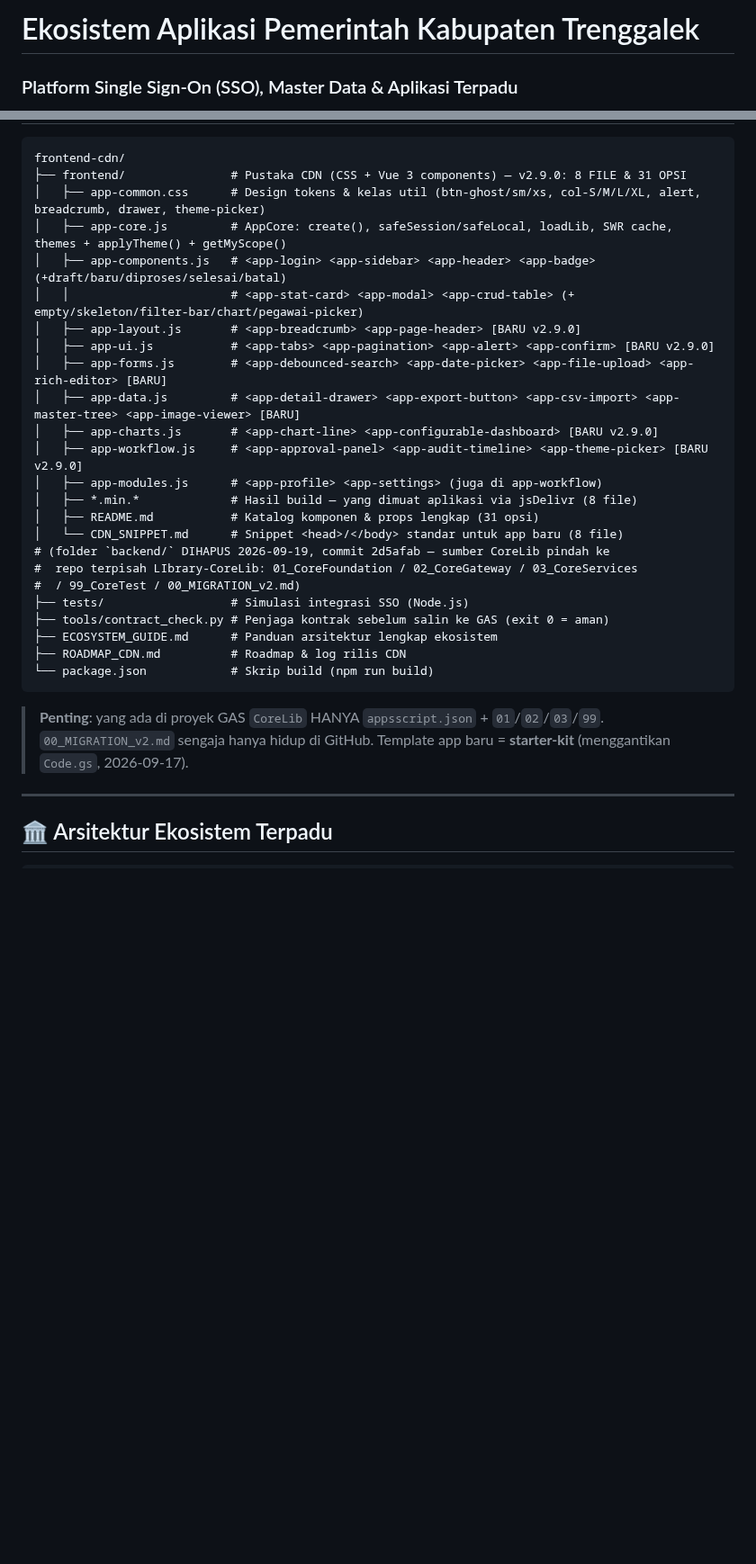
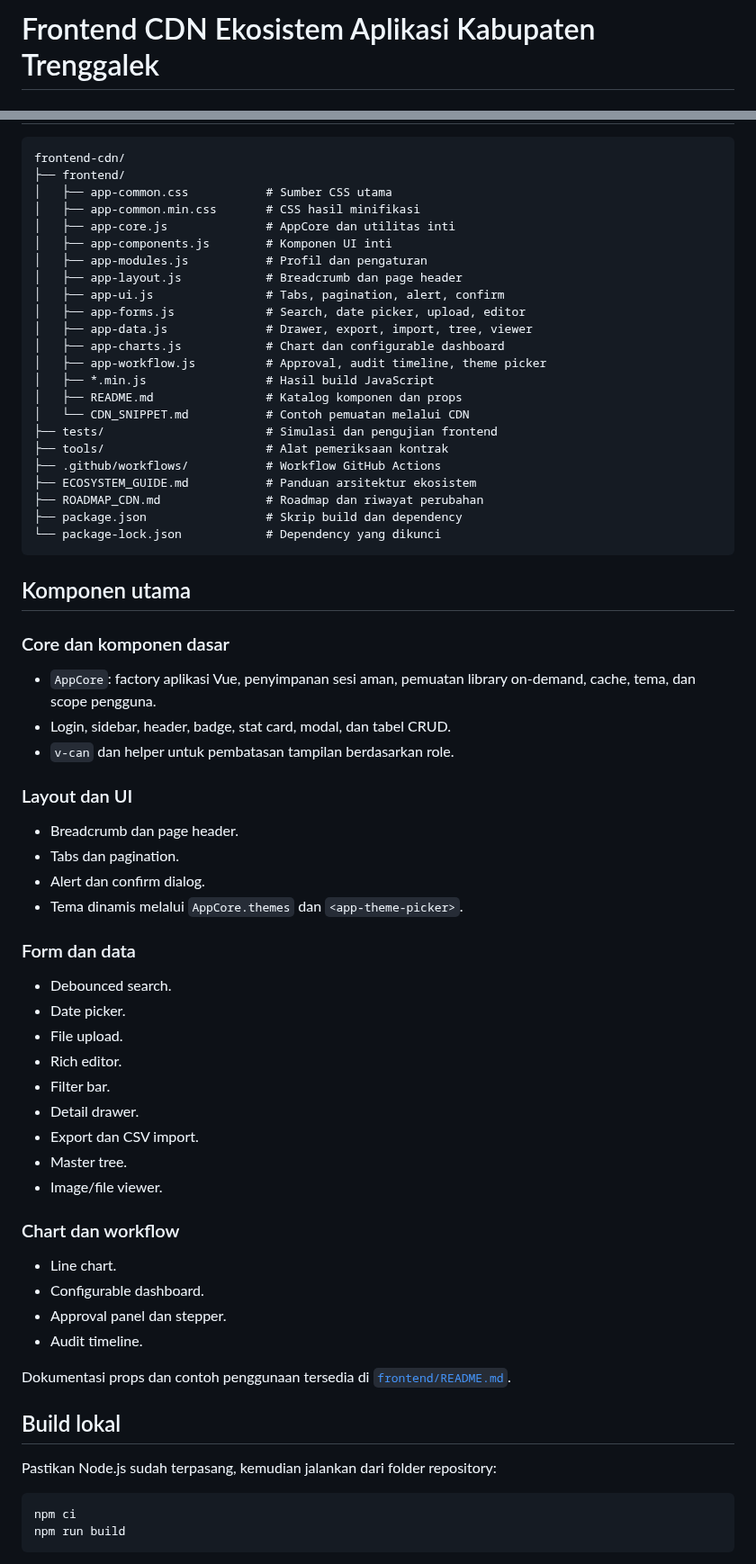
Before and after one commit to miftachurrochim82-sketch/frontend-cdn, a Markdown page: README.md, 2 parts joined by grey strips. Shown at 90% size. Drawn GitHub-style; blank space fills up the shorter version.

Commit message:
Revise README for frontend CDN and repository updates
Updated README to reflect new repository structure and frontend CDN version.

````diff
--- a/README.md
+++ b/README.md
@@ -1,3 +1,2 @@
-# Ekosistem Aplikasi Pemerintah Kabupaten Trenggalek
-### Platform Single Sign-On (SSO), Master Data & Aplikasi Terpadu
+# Frontend CDN Ekosistem Aplikasi Kabupaten Trenggalek
 
@@ -43,34 +34,68 @@ Repositori ini adalah **master bersama** ekosistem: memuat pustaka frontend CDN
 
 ```text
 frontend-cdn/
-├── frontend/               # Pustaka CDN (CSS + Vue 3 components) — v2.9.0: 8 FILE & 31 OPSI
-│   ├── app-common.css      # Design tokens & kelas util (btn-ghost/sm/xs, col-S/M/L/XL, alert, breadcrumb, drawer, theme-picker)
-│   ├── app-core.js         # AppCore: create(), safeSession/safeLocal, loadLib, SWR cache, themes + applyTheme() + getMyScope()
-│   ├── app-components.js   # <app-login> <app-sidebar> <app-header> <app-badge> (+draft/baru/diproses/selesai/batal)
-│   │                       # <app-stat-card> <app-modal> <app-crud-table> (+ empty/skeleton/filter-bar/chart/pegawai-picker)
-│   ├── app-layout.js       # <app-breadcrumb> <app-page-header> [BARU v2.9.0]
-│   ├── app-ui.js           # <app-tabs> <app-pagination> <app-alert> <app-confirm> [BARU v2.9.0]
-│   ├── app-forms.js        # <app-debounced-search> <app-date-picker> <app-file-upload> <app-rich-editor> [BARU]
-│   ├── app-data.js         # <app-detail-drawer> <app-export-button> <app-csv-import> <app-master-tree> <app-image-viewer> [BARU]
-│   ├── app-charts.js       # <app-chart-line> <app-configurable-dashboard> [BARU v2.9.0]
-│   ├── app-workflow.js     # <app-approval-panel> <app-audit-timeline> <app-theme-picker> [BARU v2.9.0]
-│   ├── app-modules.js      # <app-profile> <app-settings> (juga di app-workflow)
-│   ├── *.min.*             # Hasil build — yang dimuat aplikasi via jsDelivr (8 file)
-│   ├── README.md           # Katalog komponen & props lengkap (31 opsi)
-│   └── CDN_SNIPPET.md      # Snippet <head>/</body> standar untuk app baru (8 file)
-# (folder `backend/` DIHAPUS 2026-09-19, commit 2d5afab — sumber CoreLib pindah ke
-#  repo terpisah LIbrary-CoreLib: 01_CoreFoundation / 02_CoreGateway / 03_CoreServices
-#  / 99_CoreTest / 00_MIGRATION_v2.md)
-├── tests/                  # Simulasi integrasi SSO (Node.js)
-├── tools/contract_check.py # Penjaga kontrak sebelum salin ke GAS (exit 0 = aman)
-├── ECOSYSTEM_GUIDE.md      # Panduan arsitektur lengkap ekosistem
-├── ROADMAP_CDN.md          # Roadmap & log rilis CDN
-└── package.json            # Skrip build (npm run build)
+├── frontend/
+│   ├── app-common.css           # Sumber CSS utama
+│   ├── app-common.min.css       # CSS hasil minifikasi
+│   ├── app-core.js              # AppCore dan utilitas inti
+│   ├── app-components.js        # Komponen UI inti
+│   ├── app-modules.js           # Profil dan pengaturan
+│   ├── app-layout.js            # Breadcrumb dan page header
+│   ├── app-ui.js                # Tabs, pagination, alert, confirm
+│   ├── app-forms.js             # Search, date picker, upload, editor
+│   ├── app-data.js              # Drawer, export, import, tree, viewer
+│   ├── app-charts.js            # Chart dan configurable dashboard
+│   ├── app-workflow.js          # Approval, audit timeline, theme picker
+│   ├── *.min.js                 # Hasil build JavaScript
+│   ├── README.md                # Katalog komponen dan props
+│   └── CDN_SNIPPET.md           # Contoh pemuatan melalui CDN
+├── tests/                       # Simulasi dan pengujian frontend
+├── tools/                       # Alat pemeriksaan kontrak
+├── .github/workflows/           # Workflow GitHub Actions
+├── ECOSYSTEM_GUIDE.md           # Panduan arsitektur ekosistem
+├── ROADMAP_CDN.md               # Roadmap dan riwayat perubahan
+├── package.json                 # Skrip build dan dependency
+└── package-lock.json            # Dependency yang dikunci
 ```
 
-> **Penting**: yang ada di proyek GAS `CoreLib` HANYA `appsscript.json` + `01`/`02`/`03`/`99`.
-> `00_MIGRATION_v2.md` sengaja hanya hidup di GitHub. Template app baru = **starter-kit** (menggantikan `Code.gs`, 2026-09-17).
+## Komponen utama
 
----
+### Core dan komponen dasar
+- `AppCore`: factory aplikasi Vue, penyimpanan sesi aman, pemuatan library on-demand, cache, tema, dan scope pengguna.
+- Login, sidebar, header, badge, stat card, modal, dan tabel CRUD.
+- `v-can` dan helper untuk pembatasan tampilan berdasarkan role.
 
-## 🏛️ Arsitektur Ekosistem Terpadu
+### Layout dan UI
+- Breadcrumb dan page header.
+- Tabs dan pagination.
+- Alert dan confirm dialog.
+- Tema dinamis melalui `AppCore.themes` dan `<app-theme-picker>`.
+
+### Form dan data
+- Debounced search.
+- Date picker.
+- File upload.
+- Rich editor.
+- Filter bar.
+- Detail drawer.
+- Export dan CSV import.
+- Master tree.
+- Image/file viewer.
+
+### Chart dan workflow
+- Line chart.
+- Configurable dashboard.
+- Approval panel dan stepper.
+- Audit timeline.
+
+Dokumentasi props dan contoh penggunaan tersedia di [`frontend/README.md`](frontend/README.md).
+
+## Build lokal
+
+Pastikan Node.js sudah terpasang, kemudian jalankan dari folder repository:
+
+```bash
+npm ci
+npm run build
+```
+
````
Also changed, not shown: other parts of README.md (+87 -70 lines).
